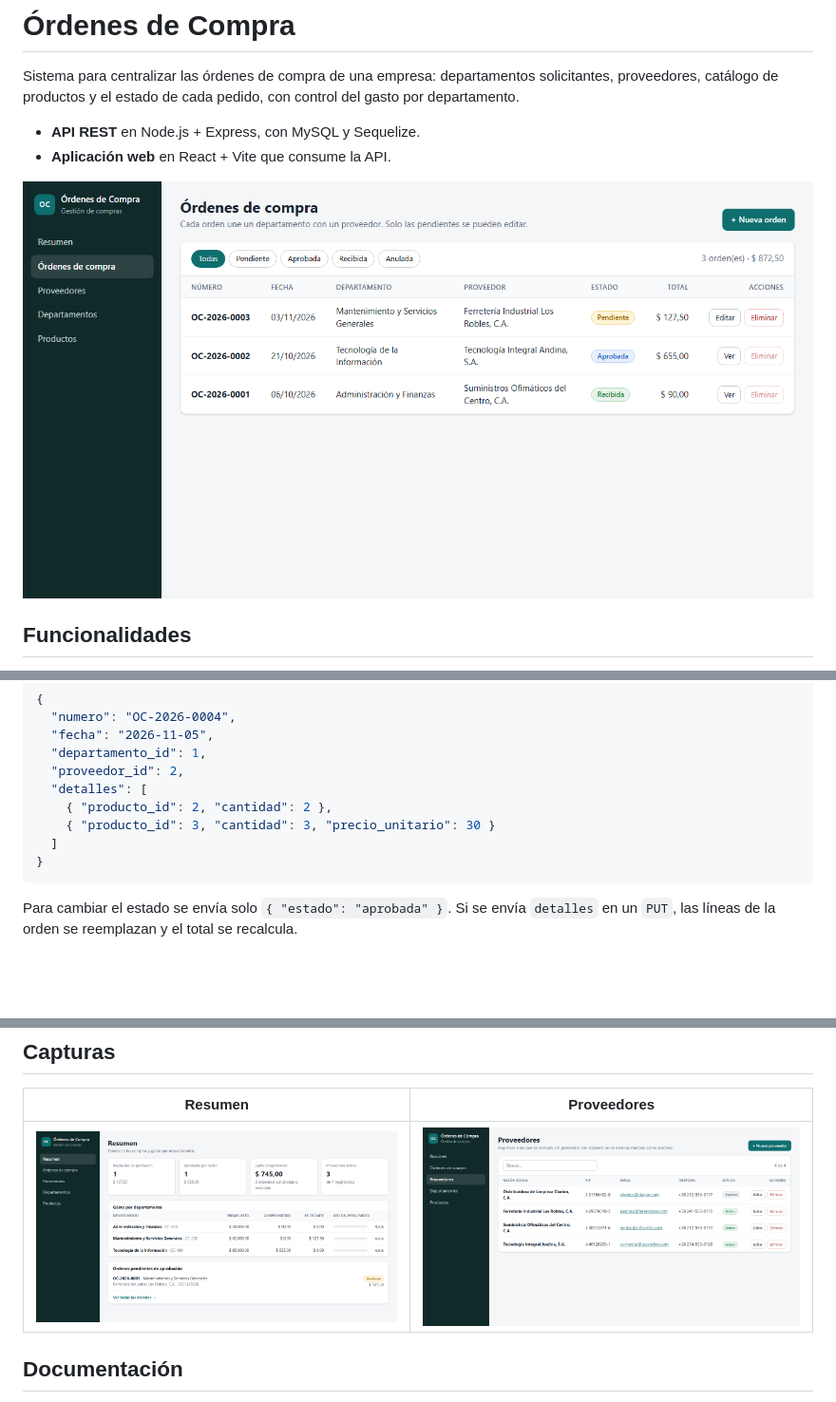
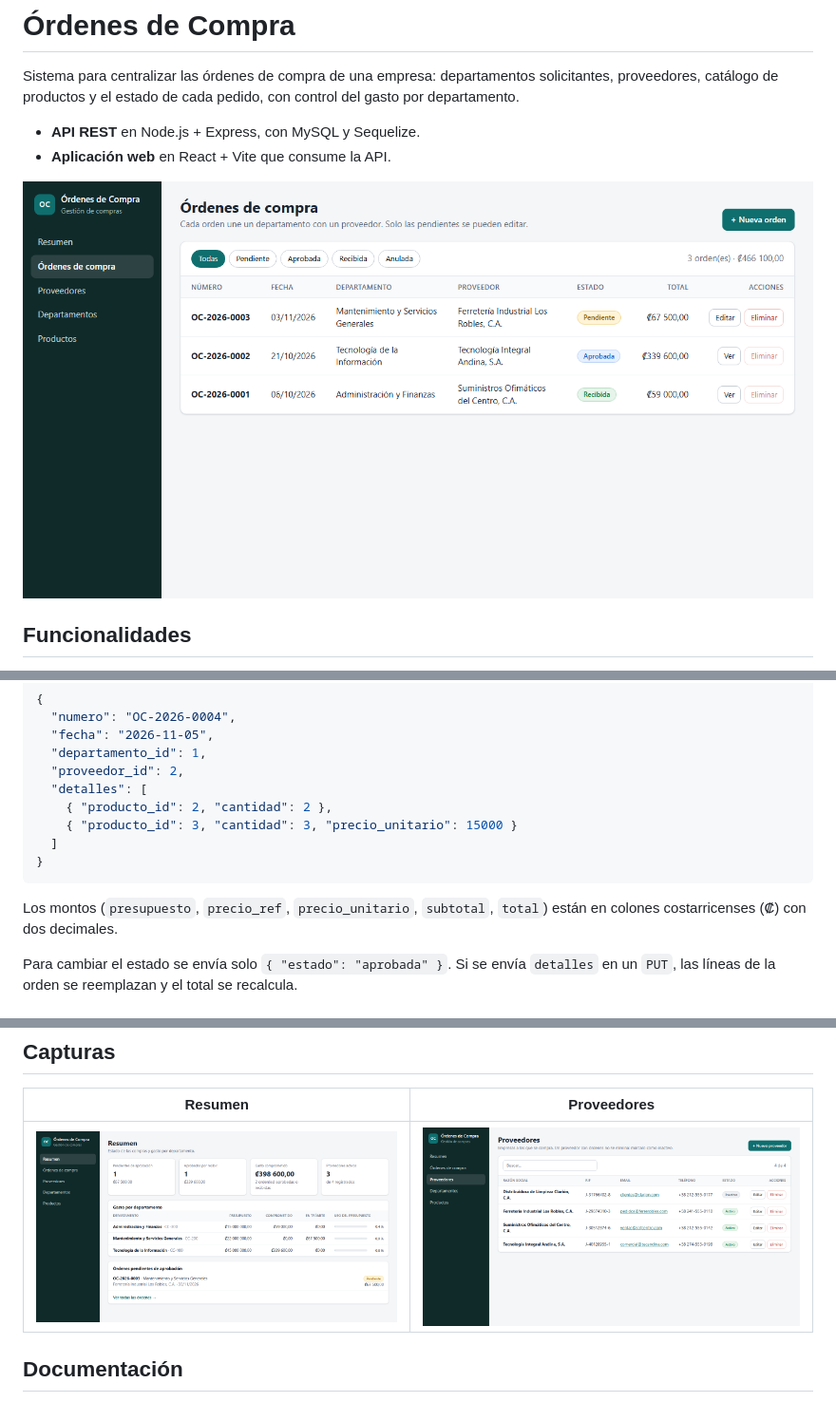
Before and after one commit to victorgonzalez246/sistema-ordenes-compra, a Markdown page: README.md, 3 parts joined by grey strips. Shown at 95% size. Rendered like a GitHub page; pictures changed too: docs/evidencias/pantalla-ordenes.png, docs/evidencias/pantalla-resumen.png; blank space fills up the shorter version.

````diff
--- a/README.md
+++ b/README.md
@@ -145,10 +145,12 @@ Ejemplo para crear una orden:
   "proveedor_id": 2,
   "detalles": [
     { "producto_id": 2, "cantidad": 2 },
-    { "producto_id": 3, "cantidad": 3, "precio_unitario": 30 }
+    { "producto_id": 3, "cantidad": 3, "precio_unitario": 15000 }
   ]
 }
 ```
+
+Los montos (`presupuesto`, `precio_ref`, `precio_unitario`, `subtotal`, `total`) están en colones costarricenses (₡) con dos decimales.
 
 Para cambiar el estado se envía solo `{ "estado": "aprobada" }`. Si se envía `detalles` en un `PUT`, las líneas de la orden se reemplazan y el total se recalcula.
 
````
Also changed, not shown: docs/evidencias/pruebas-postman.png, 8 other files.
